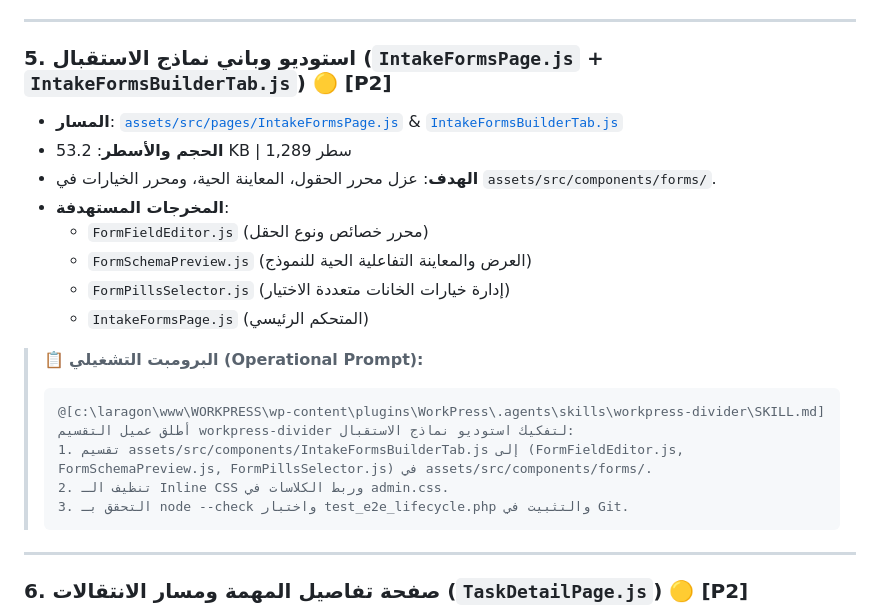
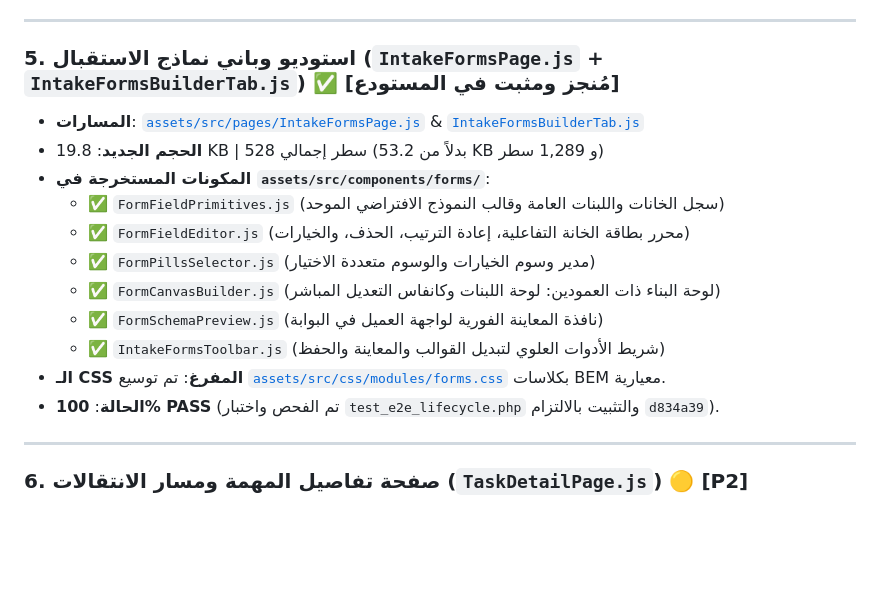
Before and after one commit to wittybrandcode/WorkPress, a Markdown page: docs/plans/MODULARIZATION_PLAYBOOK_AND_PROMPTS.md, the part around the change. Drawn GitHub-style; blank space fills up the shorter version.

Commit message:
docs(forms): record completed modularization of IntakeFormsPage and IntakeFormsBuilderTab in playbook

````diff
--- a/docs/plans/MODULARIZATION_PLAYBOOK_AND_PROMPTS.md
+++ b/docs/plans/MODULARIZATION_PLAYBOOK_AND_PROMPTS.md
@@ -77,23 +77,18 @@
 
 ---
 
-### 5. استوديو وباني نماذج الاستقبال (`IntakeFormsPage.js` + `IntakeFormsBuilderTab.js`) 🟡 [P2]
-- **المسار**: [`assets/src/pages/IntakeFormsPage.js`](file:///c:/laragon/www/WORKPRESS/wp-content/plugins/WorkPress/assets/src/pages/IntakeFormsPage.js) & [`IntakeFormsBuilderTab.js`](file:///c:/laragon/www/WORKPRESS/wp-content/plugins/WorkPress/assets/src/components/IntakeFormsBuilderTab.js)
-- **الحجم والأسطر**: 53.2 KB | 1,289 سطر
-- **الهدف**: عزل محرر الحقول، المعاينة الحية، ومحرر الخيارات في `assets/src/components/forms/`.
-- **المخرجات المستهدفة**:
-  - `FormFieldEditor.js` (محرر خصائص ونوع الحقل)
-  - `FormSchemaPreview.js` (العرض والمعاينة التفاعلية الحية للنموذج)
-  - `FormPillsSelector.js` (إدارة خيارات الخانات متعددة الاختيار)
-  - `IntakeFormsPage.js` (المتحكم الرئيسي)
-
-> 📋 **البرومبت التشغيلي (Operational Prompt):**
-> ```text
-> @[c:\laragon\www\WORKPRESS\wp-content\plugins\WorkPress\.agents\skills\workpress-divider\SKILL.md] أطلق عميل التقسيم workpress-divider لتفكيك استوديو نماذج الاستقبال:
-> 1. تقسيم assets/src/components/IntakeFormsBuilderTab.js إلى (FormFieldEditor.js, FormSchemaPreview.js, FormPillsSelector.js) في assets/src/components/forms/.
-> 2. تنظيف الـ Inline CSS وربط الكلاسات في admin.css.
-> 3. التحقق بـ node --check واختبار test_e2e_lifecycle.php والتثبيت في Git.
-> ```
+### 5. استوديو وباني نماذج الاستقبال (`IntakeFormsPage.js` + `IntakeFormsBuilderTab.js`) ✅ [مُنجز ومثبت في المستودع]
+- **المسارات**: [`assets/src/pages/IntakeFormsPage.js`](file:///c:/laragon/www/WORKPRESS/wp-content/plugins/WorkPress/assets/src/pages/IntakeFormsPage.js) & [`IntakeFormsBuilderTab.js`](file:///c:/laragon/www/WORKPRESS/wp-content/plugins/WorkPress/assets/src/components/IntakeFormsBuilderTab.js)
+- **الحجم الجديد**: 19.8 KB | 528 سطر إجمالي (بدلاً من 53.2 KB و 1,289 سطر)
+- **المكونات المستخرجة في `assets/src/components/forms/`**:
+  - ✅ `FormFieldPrimitives.js` (سجل الخانات واللبنات العامة وقالب النموذج الافتراضي الموحد)
+  - ✅ `FormFieldEditor.js` (محرر بطاقة الخانة التفاعلية، إعادة الترتيب، الحذف، والخيارات)
+  - ✅ `FormPillsSelector.js` (مدير وسوم الخيارات والوسوم متعددة الاختيار)
+  - ✅ `FormCanvasBuilder.js` (لوحة البناء ذات العمودين: لوحة اللبنات وكانفاس التعديل المباشر)
+  - ✅ `FormSchemaPreview.js` (نافذة المعاينة الفورية لواجهة العميل في البوابة)
+  - ✅ `IntakeFormsToolbar.js` (شريط الأدوات العلوي لتبديل القوالب والمعاينة والحفظ)
+- **الـ CSS المفرغ**: تم توسيع [`assets/src/css/modules/forms.css`](file:///c:/laragon/www/WORKPRESS/wp-content/plugins/WorkPress/assets/src/css/modules/forms.css) بكلاسات BEM معيارية.
+- **الحالة**: **100% PASS** (تم الفحص واختبار `test_e2e_lifecycle.php` والتثبيت بالالتزام `d834a39`).
 
 ---
 
````
Also changed, not shown: docs/audits/MODULARIZATION_CANDIDATES_INVENTORY.md (+1 -1 lines).
